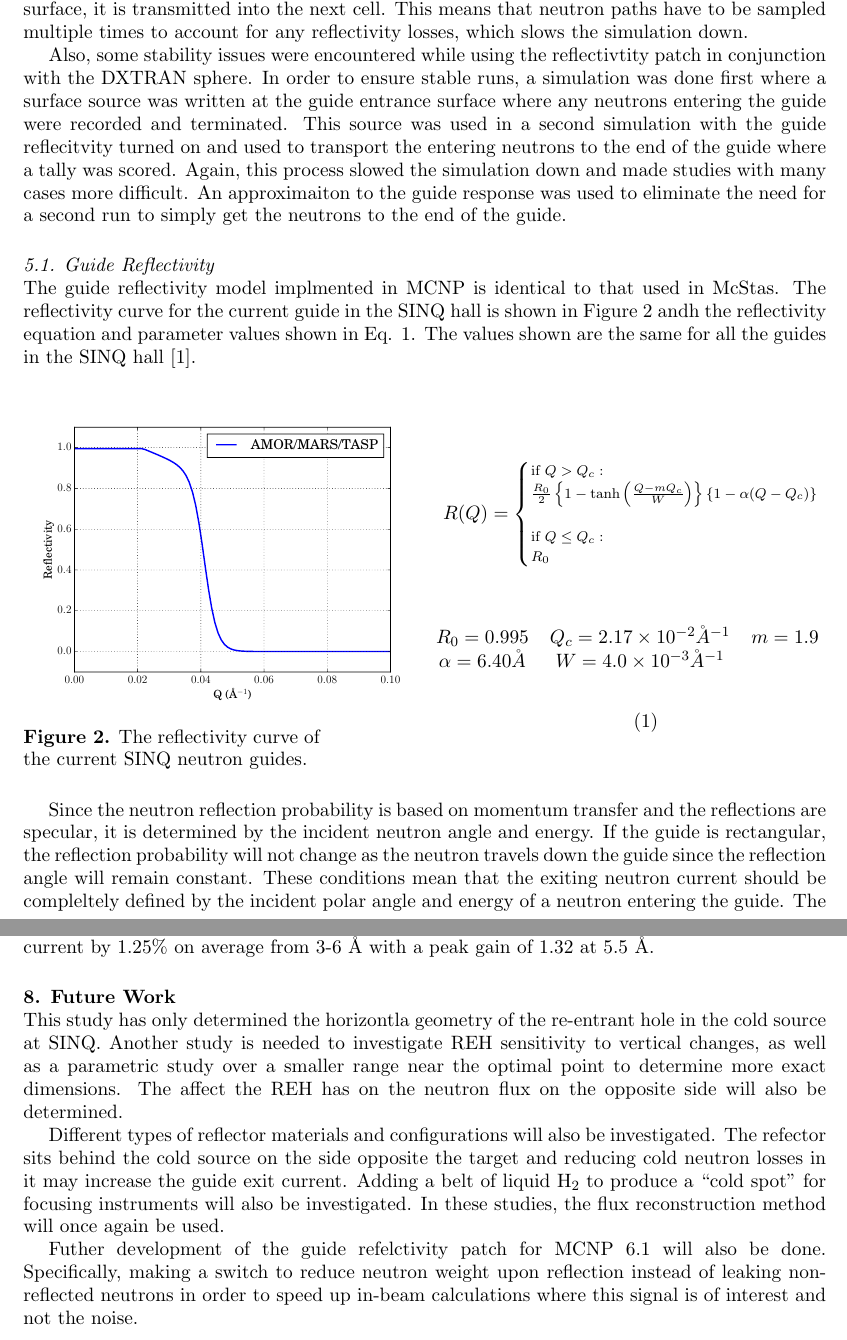
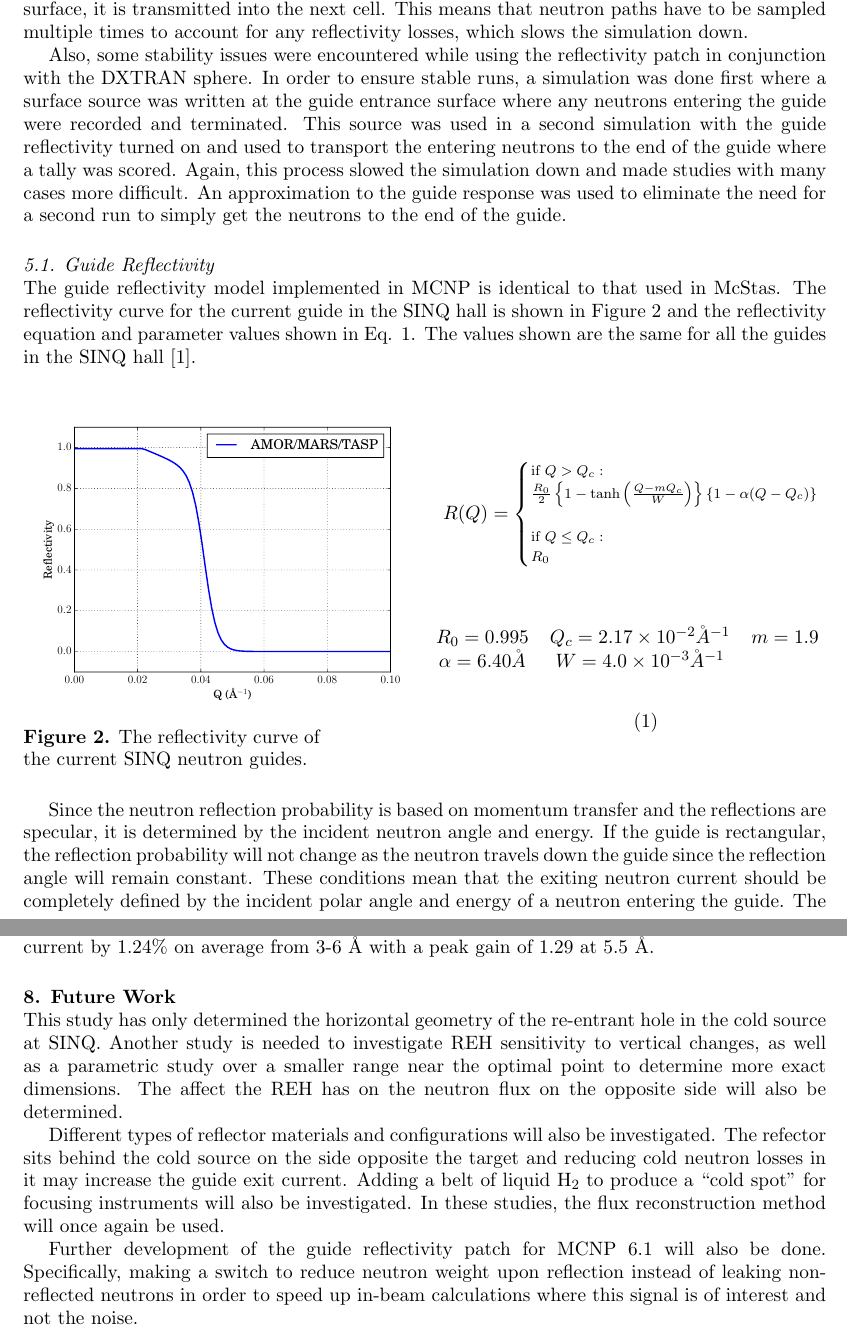
Before and after one commit to sellitforcache/ECNS2015, a LaTeX document (paper.tex): two parts of pages 3 and 7 of 7, joined at a grey line, cut so that both start at the same text. Compiled offline with pdfLaTeX.

Commit message:
new gain

```diff
--- a/paper.tex
+++ b/paper.tex
@@ -47,14 +47,14 @@ The second variance reduction method used is a ``DXTRAN'' sphere.  This tool is
 
 \section{Neutron Guide Response}
 
-In conjunction with the variance reduction methods described in the previous section, an approximation to how the neutron geuides transport neutrons was also used.  A patch was developed at ORNL and PSI that implements the McStas guide reflectivity model in MCNPX 2.5.0 and 2.7.0 \cite{mcnp_reflectivity, EK_reflectivity}, but the model is analog and is not fully compatible with DXTRAN spheres.  The implmentation is analog in the sense that if a neutron is sampled to \emph{not} reflect on a guide surface, it is transmitted into the next cell.  This means that neutron paths have to be sampled multiple times to account for any reflectivity losses, which slows the simulation down.
+In conjunction with the variance reduction methods described in the previous section, an approximation to how the neutron geuides transport neutrons was also used.  A patch was developed at ORNL and PSI that implements the McStas guide reflectivity model in MCNPX 2.5.0 and 2.7.0 \cite{mcnp_reflectivity, EK_reflectivity}, but the model is analog and is not fully compatible with DXTRAN spheres.  The implementation is analog in the sense that if a neutron is sampled to \emph{not} reflect on a guide surface, it is transmitted into the next cell.  This means that neutron paths have to be sampled multiple times to account for any reflectivity losses, which slows the simulation down.
 
-Also, some stability issues were encountered while using the reflectivtity patch in conjunction with the DXTRAN sphere.  In order to ensure stable runs, a simulation was done first where a surface source was written at the guide entrance surface where any neutrons entering the guide were recorded and terminated.  This source was used in a second simulation with the guide reflecitvity turned on and used to transport the entering neutrons to the end of the guide where a tally was scored.  Again, this process slowed the simulation down and made studies with many cases more difficult.  An approximaiton to the guide response was used to eliminate the need for a second run to simply get the neutrons to the end of the guide.
+Also, some stability issues were encountered while using the reflectivity patch in conjunction with the DXTRAN sphere.  In order to ensure stable runs, a simulation was done first where a surface source was written at the guide entrance surface where any neutrons entering the guide were recorded and terminated.  This source was used in a second simulation with the guide reflectivity turned on and used to transport the entering neutrons to the end of the guide where a tally was scored.  Again, this process slowed the simulation down and made studies with many cases more difficult.  An approximation to the guide response was used to eliminate the need for a second run to simply get the neutrons to the end of the guide.
 
 
 \subsection{Guide Reflectivity}
 
-The guide reflectivity model implmented in MCNP is identical to that used in McStas.  The reflectivity curve for the current guide in the SINQ hall is shown in Figure \ref{SINQ_reflectivity} andh the reflectivity equation and parameter values shown in Eq. \ref{eq:ref}.  The values shown are the same for all the guides in the SINQ hall \cite{SINQ_guide_values}.
+The guide reflectivity model implemented in MCNP is identical to that used in McStas.  The reflectivity curve for the current guide in the SINQ hall is shown in Figure \ref{SINQ_reflectivity} and the reflectivity equation and parameter values shown in Eq. \ref{eq:ref}.  The values shown are the same for all the guides in the SINQ hall \cite{SINQ_guide_values}.
 
 \begin{figure}[h]
 \begin{minipage}{14pc}
@@ -79,7 +79,7 @@ $\alpha=6.40 \AA$ & $W=4.0\times10^{-3} \AA^{-1}$
 \end{minipage}
 \end{figure}
 
-Since the neutron reflection probability is based on momentum transfer and the reflections are specular, it is determined by the incident neutron angle and energy.  If the guide is rectangular, the reflection probability will not change as the neutron travels down the guide since the reflection angle will remain constant.  These conditions mean that the exiting neutron current should be compleltely defined by the incident polar angle and energy of a neutron entering the guide.  The position in the guide entrance will determine the phase of the exiting rays, but if the entire exit surface is summed over, this phase becomes irrelevant.
+Since the neutron reflection probability is based on momentum transfer and the reflections are specular, it is determined by the incident neutron angle and energy.  If the guide is rectangular, the reflection probability will not change as the neutron travels down the guide since the reflection angle will remain constant.  These conditions mean that the exiting neutron current should be completely defined by the incident polar angle and energy of a neutron entering the guide.  The position in the guide entrance will determine the phase of the exiting rays, but if the entire exit surface is summed over, this phase becomes irrelevant.
 
 \subsection{Reconstruction}
 
@@ -149,15 +149,15 @@ Figure \ref{parametric_gain} shows the gain from the best performaning REH geome
 
 \section{Conculsions}
 
-From this study and the requirements it imposed on the simulation method, it can be concluded that the flux reconstruction method has been verified to be at least self-consistent, and that a near-optimal horizontal REH geometry has been determined.  The REH increases total exit current by 1.25\% on average from 3-6 \AA{} with a peak gain of 1.32 at 5.5 \AA{}.
+From this study and the requirements it imposed on the simulation method, it can be concluded that the flux reconstruction method has been verified to be at least self-consistent, and that a near-optimal horizontal REH geometry has been determined.  The REH increases total exit current by 1.24\% on average from 3-6 \AA{} with a peak gain of 1.29 at 5.5 \AA{}.
 
 \section{Future Work}
 
-This study has only determined the horizontla geometry of the re-entrant hole in the cold source at SINQ.  Another study is needed to investigate REH sensitivity to vertical changes, as well as a parametric study over a smaller range near the optimal point to determine more exact dimensions.  The affect the REH has on the neutron flux on the opposite side will also be determined.
+This study has only determined the horizontal geometry of the re-entrant hole in the cold source at SINQ.  Another study is needed to investigate REH sensitivity to vertical changes, as well as a parametric study over a smaller range near the optimal point to determine more exact dimensions.  The affect the REH has on the neutron flux on the opposite side will also be determined.
 
 Different types of reflector materials and configurations will also be investigated.  The refector sits behind the cold source on the side opposite the target and reducing cold neutron losses in it may increase the guide exit current.  Adding a belt of liquid H$_2$ to produce a ``cold spot'' for focusing instruments will also be investigated.  In these studies, the flux reconstruction method will once again be used.
 
-Futher development of the guide refelctivity patch for MCNP 6.1 will also be done.  Specifically, making a switch to reduce neutron weight upon reflection instead of leaking non-reflected neutrons in order to speed up in-beam calculations where this signal is of interest and not the noise.
+Further development of the guide reflectivity patch for MCNP 6.1 will also be done.  Specifically, making a switch to reduce neutron weight upon reflection instead of leaking non-reflected neutrons in order to speed up in-beam calculations where this signal is of interest and not the noise.
 
 \section*{References}
 \bibliography{paper}
```
Also changed, not shown: graphics/parametric_gain.pdf, paper.tex (16 more changed lines).
